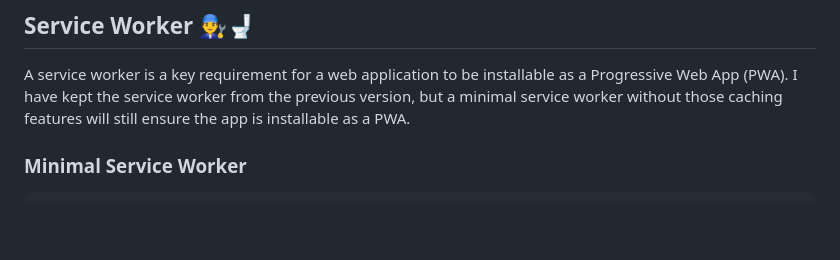
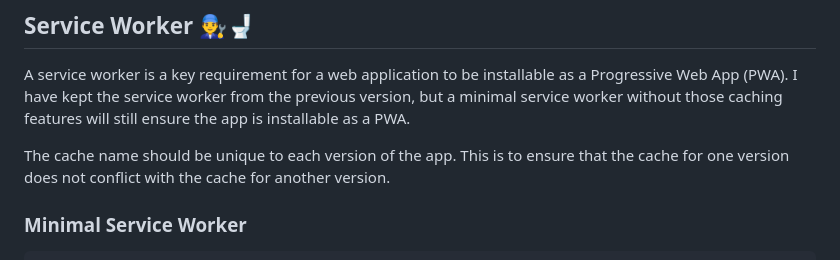
Before and after one commit to followcrom/jellygut, a Markdown page: SURFACE.md, the part around the change. Rendered like a GitHub page; blank space fills up the shorter version.

Commit message:
update README [skip ci]

````diff
--- a/SURFACE.md
+++ b/SURFACE.md
@@ -111,6 +111,8 @@ Keep the rules for the **CL:2024** path and add new rules for new database path
 
 A service worker is a key requirement for a web application to be installable as a Progressive Web App (PWA). I have kept the service worker from the previous version, but a minimal service worker without those caching features will still ensure the app is installable as a PWA.
 
+The cache name should be unique to each version of the app. This is to ensure that the cache for one version does not conflict with the cache for another version.
+
 ### Minimal Service Worker
 
 ```javascript
````
